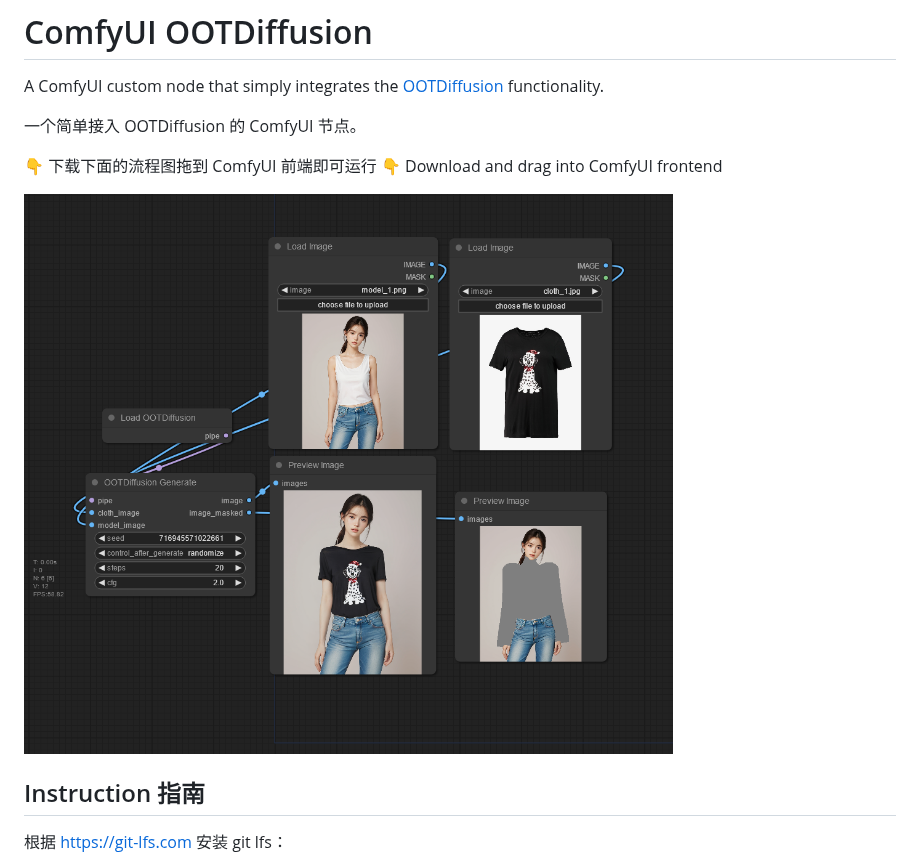
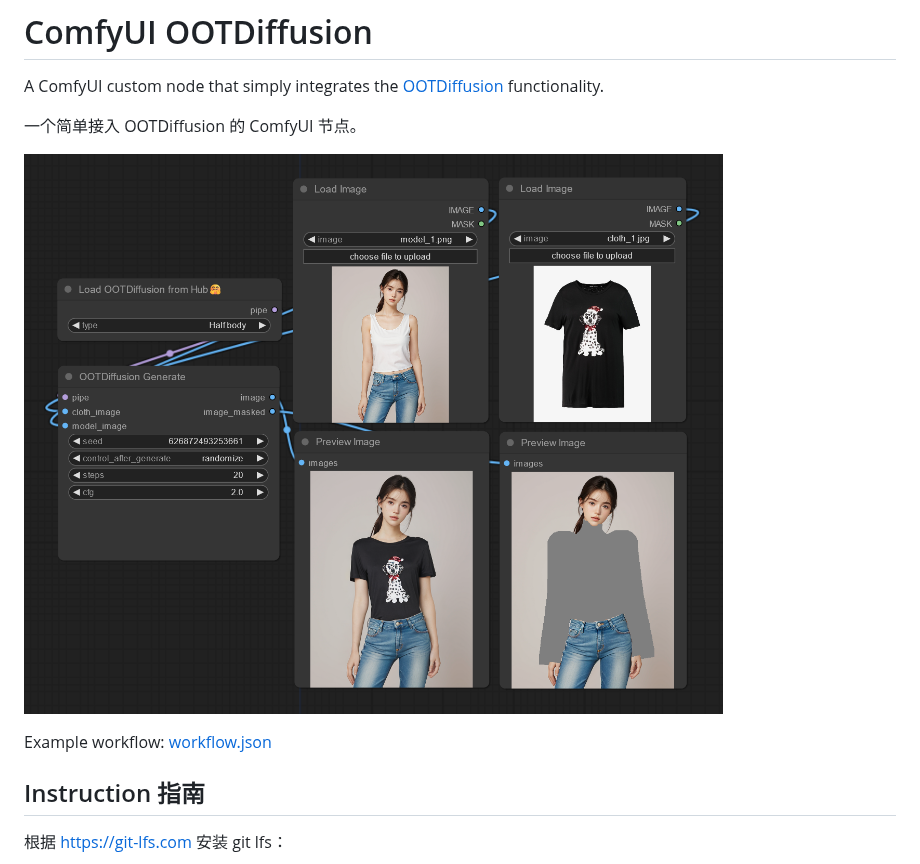
Before and after one commit to AuroBit/ComfyUI-OOTDiffusion, a Markdown page: README.md, the part around the change. GitHub-like rendering; pictures changed too: assets/graph.png.

Commit message:
update graph

```diff
--- a/README.md
+++ b/README.md
@@ -4,9 +4,9 @@ A ComfyUI custom node that simply integrates the [OOTDiffusion](https://github.c
 
 一个简单接入 OOTDiffusion 的 ComfyUI 节点。
 
-👇 下载下面的流程图拖到 ComfyUI 前端即可运行 👇 Download and drag into ComfyUI frontend
+![](./assets/graph.png)
 
-![](./assets/graph.png)
+Example workflow: [workflow.json](./assets/workflow.json)
 
 ## Instruction 指南
 
```
Also changed, not shown: 1 other file.
